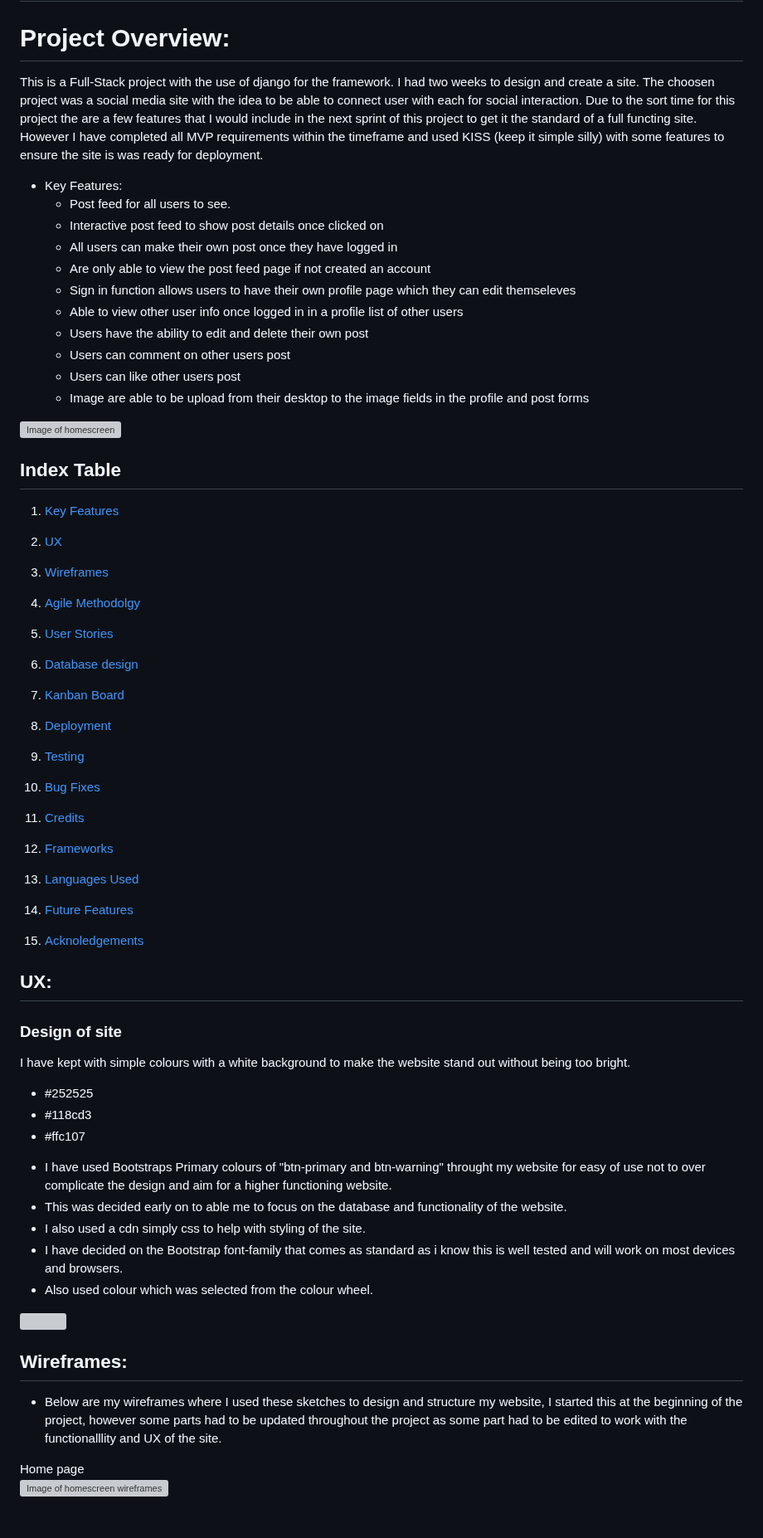
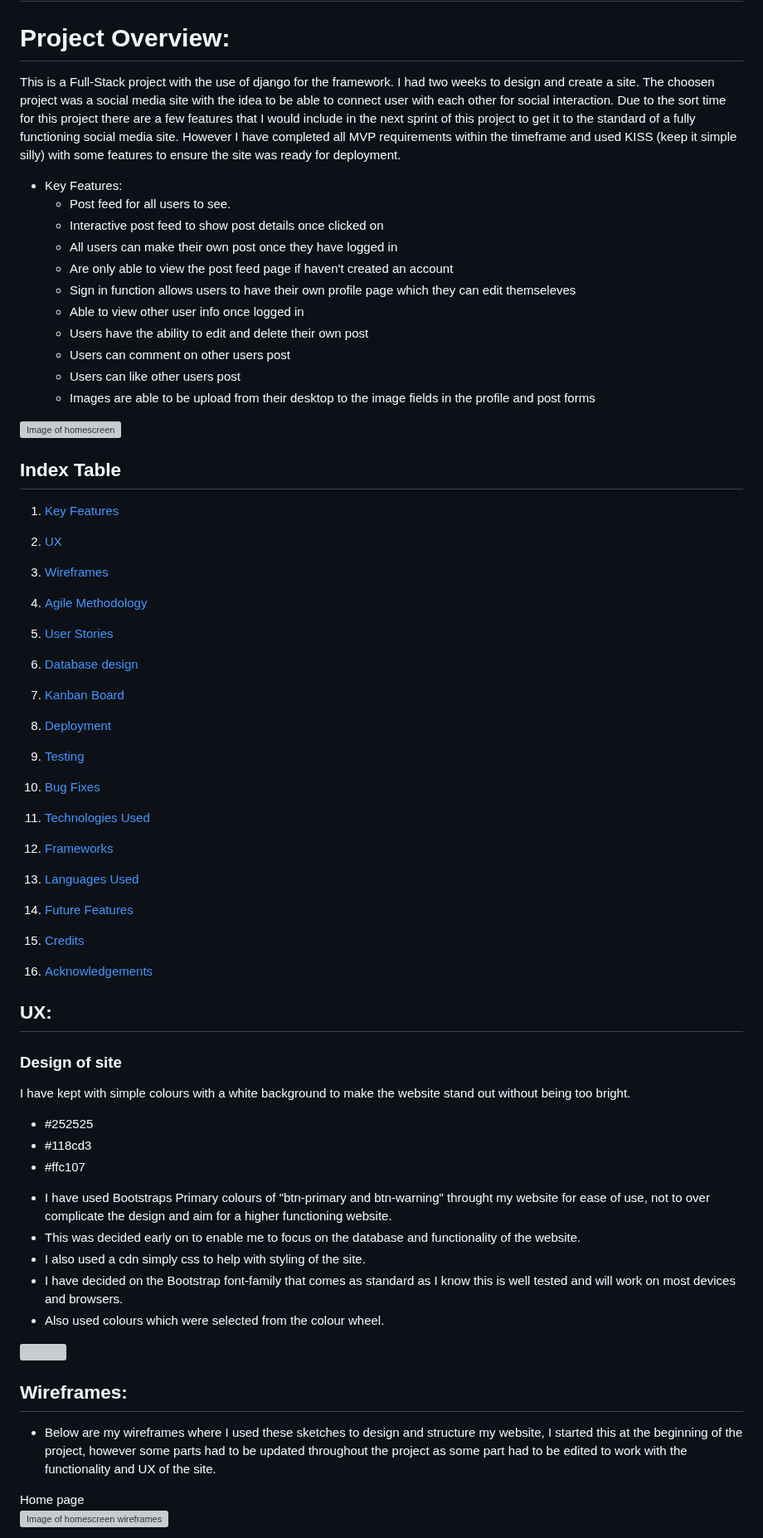
Before and after one commit to Andy-James-Osborne/DevHub, a Markdown page: README.md, the part around one of its changes. Shown at 83% size. Drawn GitHub-style; blank space fills up the shorter version; grey boxes are pictures that could not be loaded.

```diff
--- a/README.md
+++ b/README.md
@@ -2,19 +2,19 @@
 
 # Project Overview:
 
-This is a Full-Stack project with the use of django for the framework. I had two weeks to design and create a site. The choosen project was a social media site with the idea to be able to connect user with each for social interaction. Due to the sort time for this project the are a few features that I would include in the next sprint of this project to get it the standard of a full functing site. However I have completed all MVP requirements within the timeframe and used KISS (keep it simple silly) with some features to ensure the site is was ready for deployment.
+This is a Full-Stack project with the use of django for the framework. I had two weeks to design and create a site. The choosen project was a social media site with the idea to be able to connect user with each other for social interaction. Due to the sort time for this project there are a few features that I would include in the next sprint of this project to get it to the standard of a fully functioning social media site. However I have completed all MVP requirements within the timeframe and used KISS (keep it simple silly) with some features to ensure the site was ready for deployment.
 
 + Key Features:
    - Post feed for all users to see.
    - Interactive post feed to show post details once clicked on
    - All users can make their own post once they have logged in
-   - Are only able to view the post feed page if not created an account
+   - Are only able to view the post feed page if haven't created an account
    - Sign in function allows users to have their own profile page which they can edit themseleves
-   - Able to view other user info once logged in in a profile list of other users
+   - Able to view other user info once logged in
    - Users have the ability to edit and delete their own post
    - Users can comment on other users post
    - Users can like other users post
-   - Image are able to be upload from their desktop to the image fields in the profile and post forms
+   - Images are able to be upload from their desktop to the image fields in the profile and post forms
 
 
 <img src="static/images/Social-media.JPG" alt="Image of homescreen" width="900" height="500">
@@ -27,7 +27,7 @@ This is a Full-Stack project with the use of django for the framework. I had two
 
 3. [Wireframes](#wireframes)
 
-4. [Agile Methodolgy](#agile-methodolgy)
+4. [Agile Methodology](#agile-methodology)
 
 5. [User Stories](#user-stories)
 
@@ -41,7 +41,7 @@ This is a Full-Stack project with the use of django for the framework. I had two
 
 10. [Bug Fixes](#bug-fixes)
 
-11. [Credits](#credits)
+11. [Technologies Used](#technologies-used)
 
 12. [Frameworks](#frameworks)
 
@@ -49,7 +49,9 @@ This is a Full-Stack project with the use of django for the framework. I had two
 
 14. [Future Features](#future-features)
 
-15. [Acknoledgements](#acknoledgements)
+15. [Credits](#credits)
+
+16. [Acknowledgements](#acknowledgements)
 
 ## UX:
 ### Design of site
@@ -58,15 +60,15 @@ I have kept with simple colours with a white background to make the website stan
    -  #118cd3
    - #ffc107
 
-+ I have used Bootstraps Primary colours of "btn-primary and btn-warning" throught my website for easy of use not to over complicate the design and aim for a higher functioning website.
-+ This was decided early on to able me to focus on the database and functionality of the website.
++ I have used Bootstraps Primary colours of "btn-primary and btn-warning" throught my website for ease of use, not to over complicate the design and aim for a higher functioning website.
++ This was decided early on to enable me to focus on the database and functionality of the website.
 + I also used a cdn simply css to help with styling of the site.
-+ I have decided on the Bootstrap font-family that comes as standard as i know this is well tested and will work on most devices and browsers.
-+ Also used colour which was selected from the colour wheel.
++ I have decided on the Bootstrap font-family that comes as standard as I know this is well tested and will work on most devices and browsers.
++ Also used colours which were selected from the colour wheel.
 <img src="static/images/color-select.JPG" alt="" width="200" height="100">
 
 ## Wireframes:
-+ Below are my wireframes where I used these sketches to design and structure my website, I started this at the beginning of the project, however some parts had to be updated throughout the project as some part had to be edited to work with the functionalllity and UX of the site.
++ Below are my wireframes where I used these sketches to design and structure my website, I started this at the beginning of the project, however some parts had to be updated throughout the project as some part had to be edited to work with the functionality and UX of the site.
 
 Home page
 <img src="static/images/HomepageDevHub.JPG" alt="Image of homescreen wireframes" width="700" height="500">
```
Also changed, not shown: other parts of README.md (+60 -63 lines).
